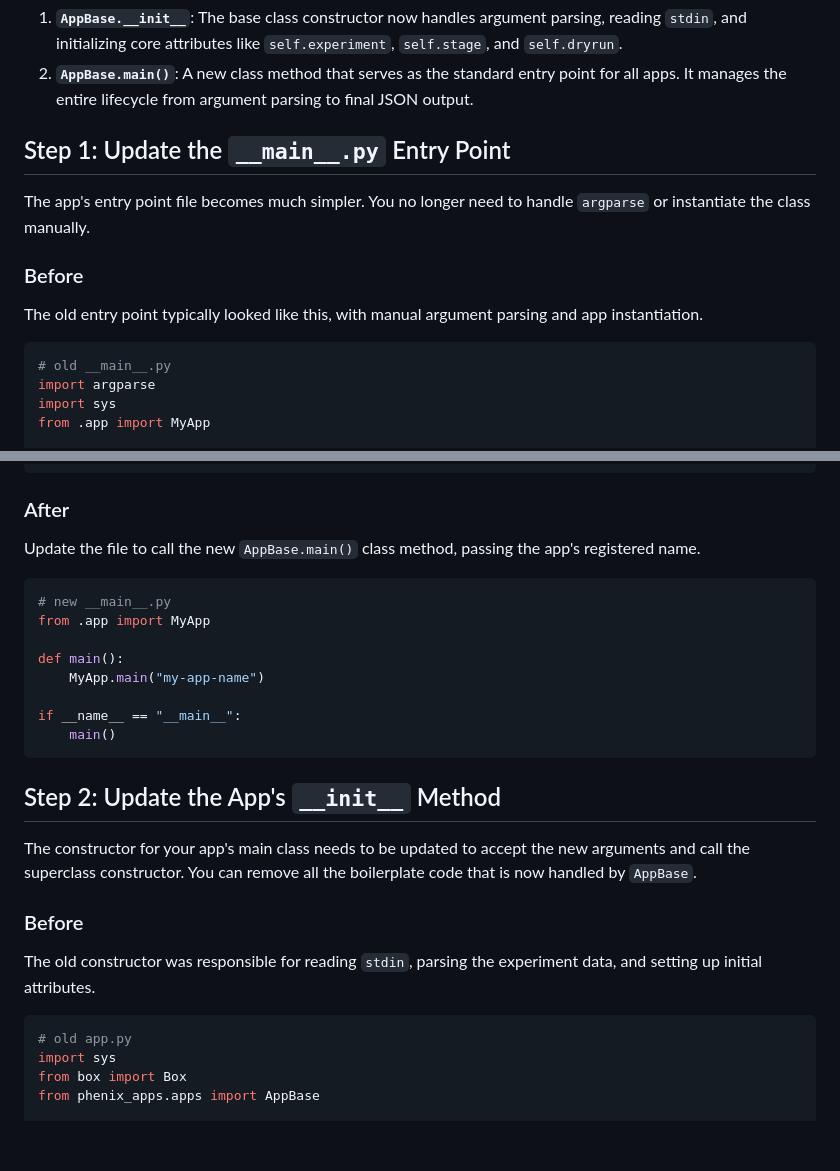
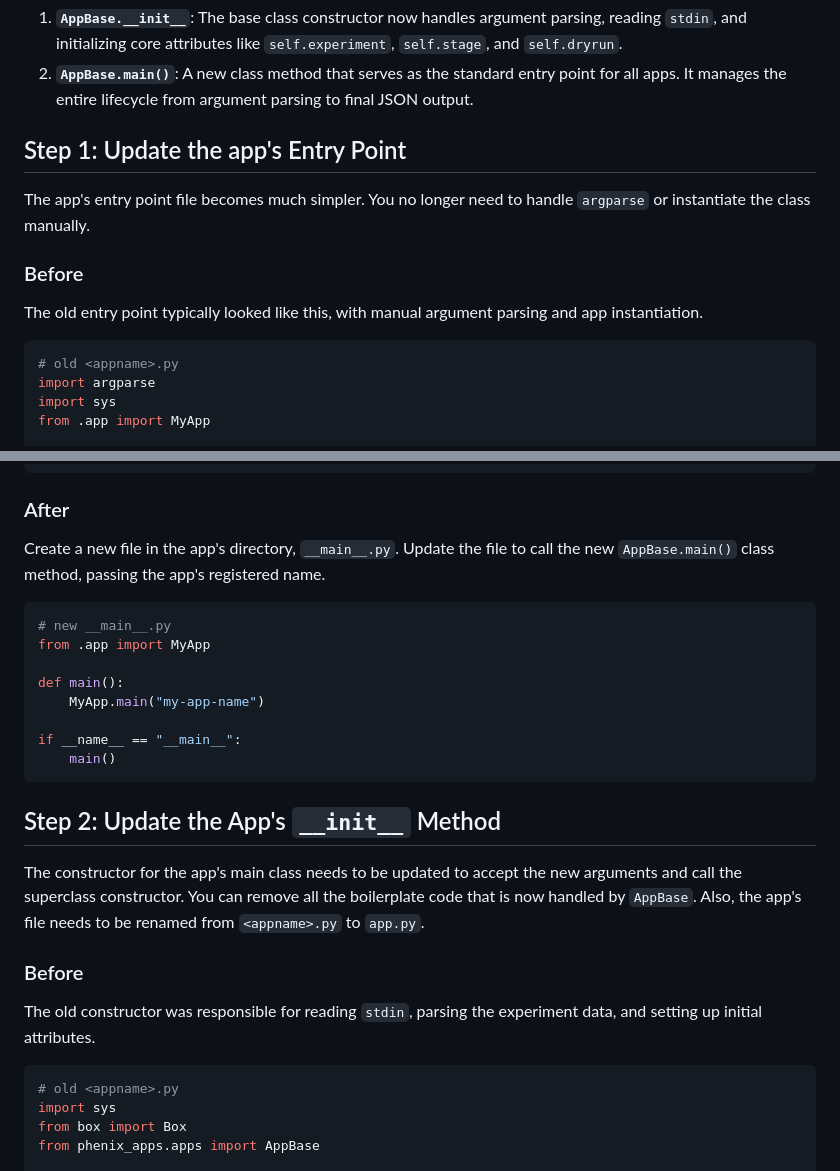
Before and after one commit to sandialabs/sceptre-phenix-apps, a Markdown page: src/python/app_migration_guide.md, 2 parts joined by grey strips. Drawn GitHub-style; blank space fills up the shorter version.

Commit message:
doc: tweaks to migration guide

````diff
--- a/src/python/app_migration_guide.md
+++ b/src/python/app_migration_guide.md
@@ -7,7 +7,7 @@ The `AppBase` class has been refactored to standardize application initializatio
 1.  **`AppBase.__init__`**: The base class constructor now handles argument parsing, reading `stdin`, and initializing core attributes like `self.experiment`, `self.stage`, and `self.dryrun`.
 2.  **`AppBase.main()`**: A new class method that serves as the standard entry point for all apps. It manages the entire lifecycle from argument parsing to final JSON output.
 
-## Step 1: Update the `__main__.py` Entry Point
+## Step 1: Update the app's Entry Point
 
 The app's entry point file becomes much simpler. You no longer need to handle `argparse` or instantiate the class manually.
 
@@ -16,7 +16,7 @@ The app's entry point file becomes much simpler. You no longer need to handle `a
 The old entry point typically looked like this, with manual argument parsing and app instantiation.
 
 ```python
-# old __main__.py
+# old <appname>.py
 import argparse
 import sys
 from .app import MyApp
@@ -37,7 +37,7 @@ if __name__ == "__main__":
 
 ### After
 
-Update the file to call the new `AppBase.main()` class method, passing the app's registered name.
+Create a new file in the app's directory, `__main__.py`. Update the file to call the new `AppBase.main()` class method, passing the app's registered name.
 
 ```python
 # new __main__.py
@@ -52,14 +52,14 @@ if __name__ == "__main__":
 
 ## Step 2: Update the App's `__init__` Method
 
-The constructor for your app's main class needs to be updated to accept the new arguments and call the superclass constructor. You can remove all the boilerplate code that is now handled by `AppBase`.
+The constructor for the app's main class needs to be updated to accept the new arguments and call the superclass constructor. You can remove all the boilerplate code that is now handled by `AppBase`. Also, the app's file needs to be renamed from `<appname>.py` to `app.py`.
 
 ### Before
 
 The old constructor was responsible for reading `stdin`, parsing the experiment data, and setting up initial attributes.
 
 ```python
-# old app.py
+# old <appname>.py
 import sys
 from box import Box
 from phenix_apps.apps import AppBase
````
